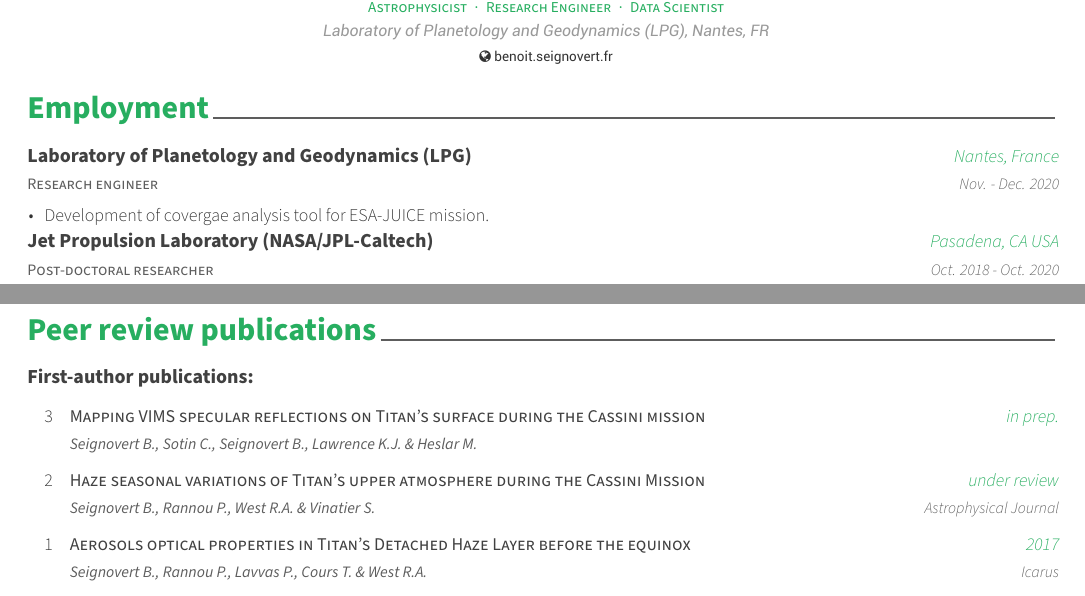
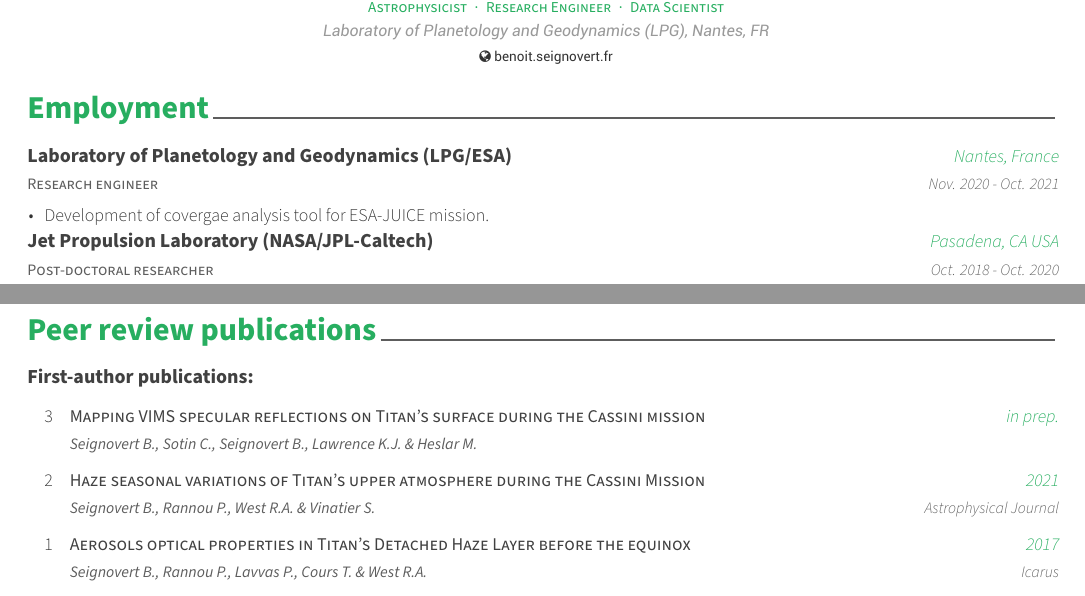
Before and after one commit to seignovert/cv, a LaTeX CV (cv.tex, which reads data/employment.tex, data/publications.tex): two parts of pages 1 and 2 of 4, joined at a grey line, cut so that both start at the same text. Compiled offline with XeLaTeX.

Commit message:
Add Seignovert et al. ApJ 2021 paper

```diff
--- a/data/employment.tex
+++ b/data/employment.tex
@@ -3,10 +3,10 @@
 \begin{cventries}
 
   \cventry
-  {Laboratory of Planetology and Geodynamics (LPG)}
+  {Laboratory of Planetology and Geodynamics (LPG/ESA)}
   {Research engineer}
   {Nantes, France}
-  {Nov. - Dec. 2020}
+  {Nov. 2020 - Oct. 2021}
   {
     \begin{cvitems}
       \item{Development of covergae analysis tool for ESA-JUICE mission.}
--- a/data/publications.tex
+++ b/data/publications.tex
@@ -12,9 +12,9 @@
     \cvpublication{2}
 	{Haze seasonal variations of Titan's upper atmosphere during the Cassini Mission}
 	{Seignovert B., Rannou P., West R.A. \& Vinatier S.}
-	{under review}
+	{2021}
     {Astrophysical Journal}
-    {}
+	{https://doi.org/10.3847/1538-4357/abcd3b}
 
 	\cvpublication{1}
 	{Aerosols optical properties in Titan's Detached Haze Layer before the equinox}
```
Also changed, not shown: data/other.tex (+1 -1 lines), cv.pdf, cv/cv-0.jpg, cv/cv-1.jpg, cv/cv-2.jpg, cv/cv-3.jpg.
